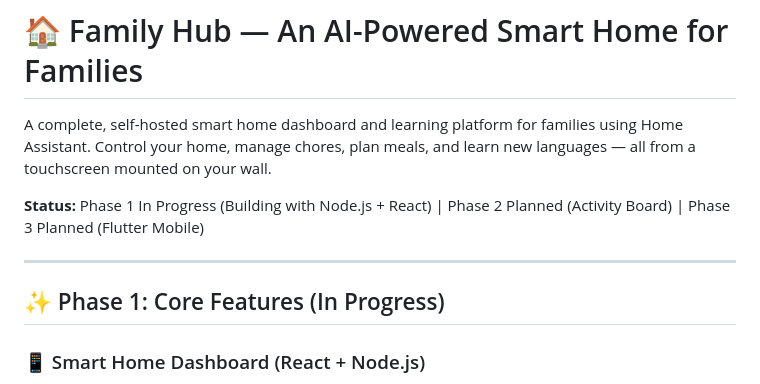
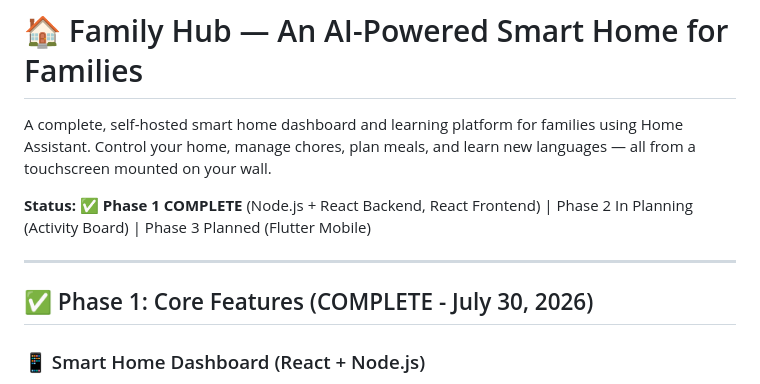
Before and after one commit to thenarsais/Family-Hub, a Markdown page: README.md, the part around the change. GitHub-like rendering.

```diff
--- a/README.md
+++ b/README.md
@@ -2,11 +2,11 @@
 
 A complete, self-hosted smart home dashboard and learning platform for families using Home Assistant. Control your home, manage chores, plan meals, and learn new languages — all from a touchscreen mounted on your wall.
 
-**Status:** Phase 1 In Progress (Building with Node.js + React) | Phase 2 Planned (Activity Board) | Phase 3 Planned (Flutter Mobile)
+**Status:** ✅ **Phase 1 COMPLETE** (Node.js + React Backend, React Frontend) | Phase 2 In Planning (Activity Board) | Phase 3 Planned (Flutter Mobile)
 
 ---
 
-## ✨ Phase 1: Core Features (In Progress)
+## ✅ Phase 1: Core Features (COMPLETE - July 30, 2026)
 
 ### 📱 Smart Home Dashboard (React + Node.js)
 - **Device control** — Lights, locks, climate, switches with real-time status
```
Also changed, not shown: PHASE-1-SIGN-OFF.md (added, +488 -0 lines).
